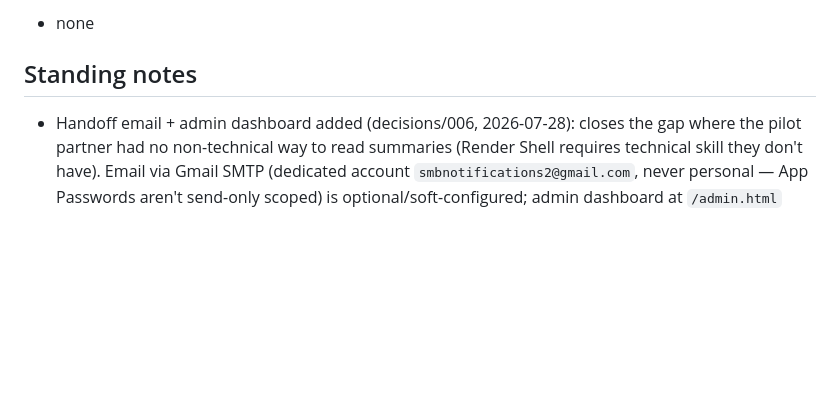
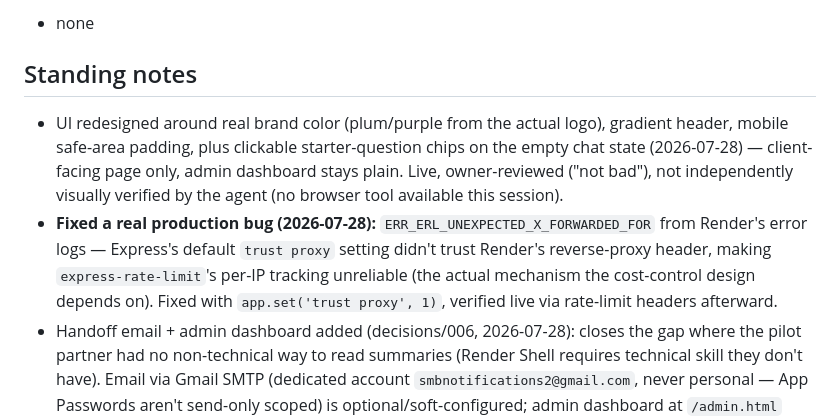
Before and after one commit to Daa7314/smb-qa-agent, a Markdown page: STATE.md, the part around the change. GitHub-like rendering; blank space fills up the shorter version.

```diff
--- a/STATE.md
+++ b/STATE.md
@@ -28,6 +28,8 @@
 - none
 
 ## Standing notes
+- UI redesigned around real brand color (plum/purple from the actual logo), gradient header, mobile safe-area padding, plus clickable starter-question chips on the empty chat state (2026-07-28) — client-facing page only, admin dashboard stays plain. Live, owner-reviewed ("not bad"), not independently visually verified by the agent (no browser tool available this session).
+- **Fixed a real production bug (2026-07-28):** `ERR_ERL_UNEXPECTED_X_FORWARDED_FOR` from Render's error logs — Express's default `trust proxy` setting didn't trust Render's reverse-proxy header, making `express-rate-limit`'s per-IP tracking unreliable (the actual mechanism the cost-control design depends on). Fixed with `app.set('trust proxy', 1)`, verified live via rate-limit headers afterward.
 - Handoff email + admin dashboard added (decisions/006, 2026-07-28): closes the gap where the pilot partner had no non-technical way to read summaries (Render Shell requires technical skill they don't have). Email via Gmail SMTP (dedicated account `smbnotifications2@gmail.com`, never personal — App Passwords aren't send-only scoped) is optional/soft-configured; admin dashboard at `/admin.html` behind its own `ADMIN_CODE`. **Live and verified** — email, CC (`NOTIFY_CC_EMAIL`), and dashboard all confirmed working in production. WhatsApp explicitly deferred until the project has paying traction (Business API verification is slow, disproportionate for POC).
 - **Caught and fixed:** `OWNER_EMAIL` was briefly set to a real client's address instead of the business owner's — would have leaked every future client's conversation data to that one client. No real harm done (caught before real client traffic started), but a reminder to double-check recipient env vars specifically, not just whether email sends successfully.
 - **Prompt refinements (2026-07-28), live-verified:** content gaps now capture contact info directly instead of deflecting to "contact us yourself"; contact-info ask moved earlier (first couple of replies, honest timeout framing) instead of waiting for full event discovery; responses shortened significantly (explicit brevity instruction + `MAX_OUTPUT_TOKENS` 500→350) since the chat-style UI was reading as too long/bulleted, like an email rather than a conversation.
```
Also changed, not shown: sessions/2026-07-28-a.md (+11 -2 lines).
